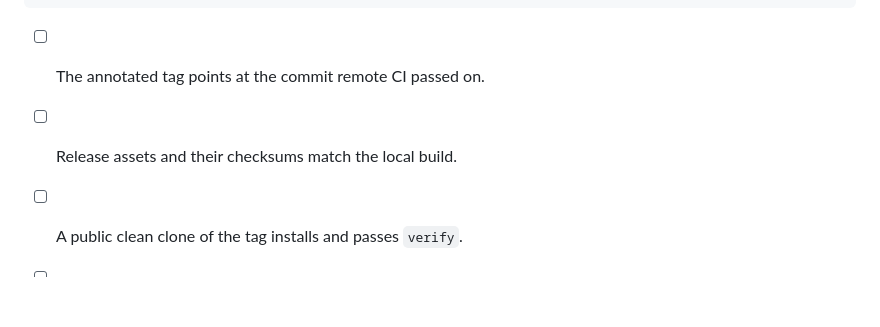
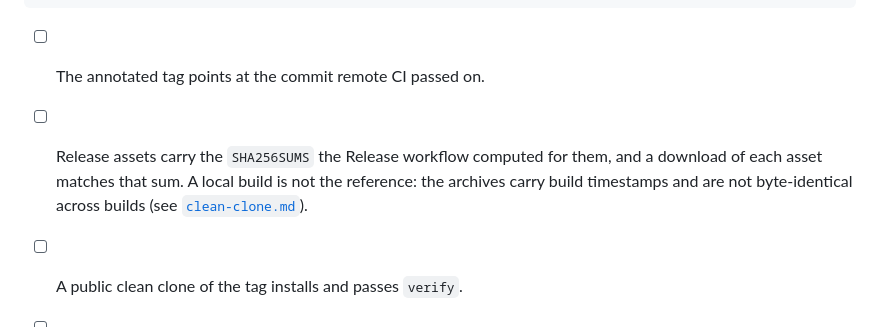
Before and after one commit to kuotunyu/driving-risk-metrics, a Markdown page: docs/verification/release-checklist.md, the part around the change. GitHub-like rendering; blank space fills up the shorter version.

````diff
--- a/docs/verification/release-checklist.md
+++ b/docs/verification/release-checklist.md
@@ -154,7 +154,10 @@ git push origin v1.0.0
 ```
 
 - [ ] The annotated tag points at the commit remote CI passed on.
-- [ ] Release assets and their checksums match the local build.
+- [ ] Release assets carry the `SHA256SUMS` the Release workflow computed for them,
+      and a download of each asset matches that sum. A local build is not the
+      reference: the archives carry build timestamps and are not byte-identical
+      across builds (see [`clean-clone.md`](clean-clone.md)).
 - [ ] A public clean clone of the tag installs and passes `verify`.
 - [ ] The handoff status becomes `released`, with the public URL, the tag and
       the commit, and the handoff itself is still in no Git index anywhere.
````
Also changed, not shown: docs/verification/clean-clone.md (added, +134 -0 lines).
